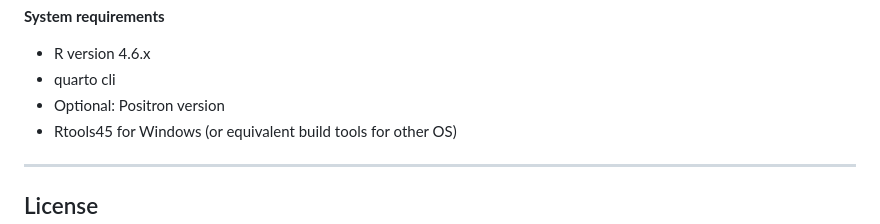
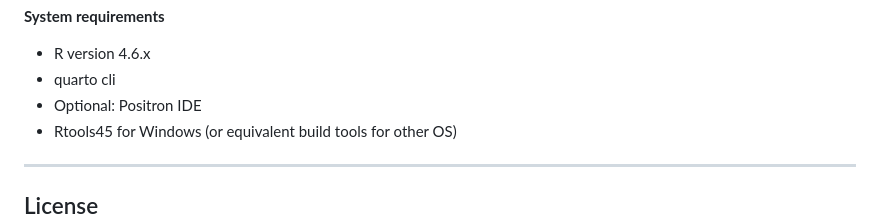
Before and after one commit to thedbcooper/tidytuesday-2026, a Markdown page: README.md, the part around one of its changes. Drawn GitHub-style.

Commit message:
tweak readme

```diff
--- a/README.md
+++ b/README.md
@@ -80,7 +80,7 @@ quarto::quarto_render("analysis.qmd")
 
 * R version 4.6.x
 * quarto cli
-* Optional: Positron version
+* Optional: Positron IDE
 * Rtools45 for Windows (or equivalent build tools for other OS)
 
 ---
```
Also changed, not shown: other parts of README.md (+1 -1 lines).
